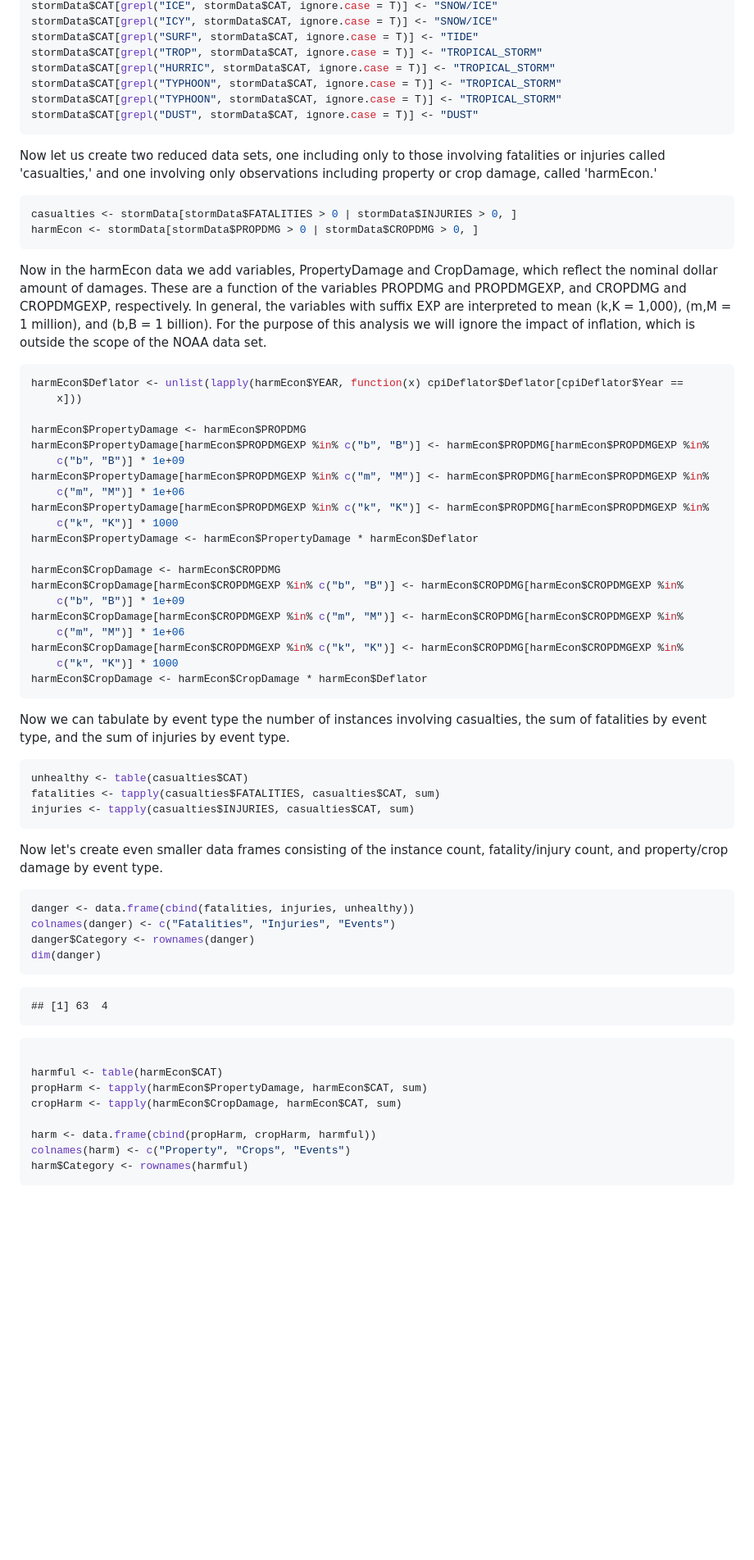
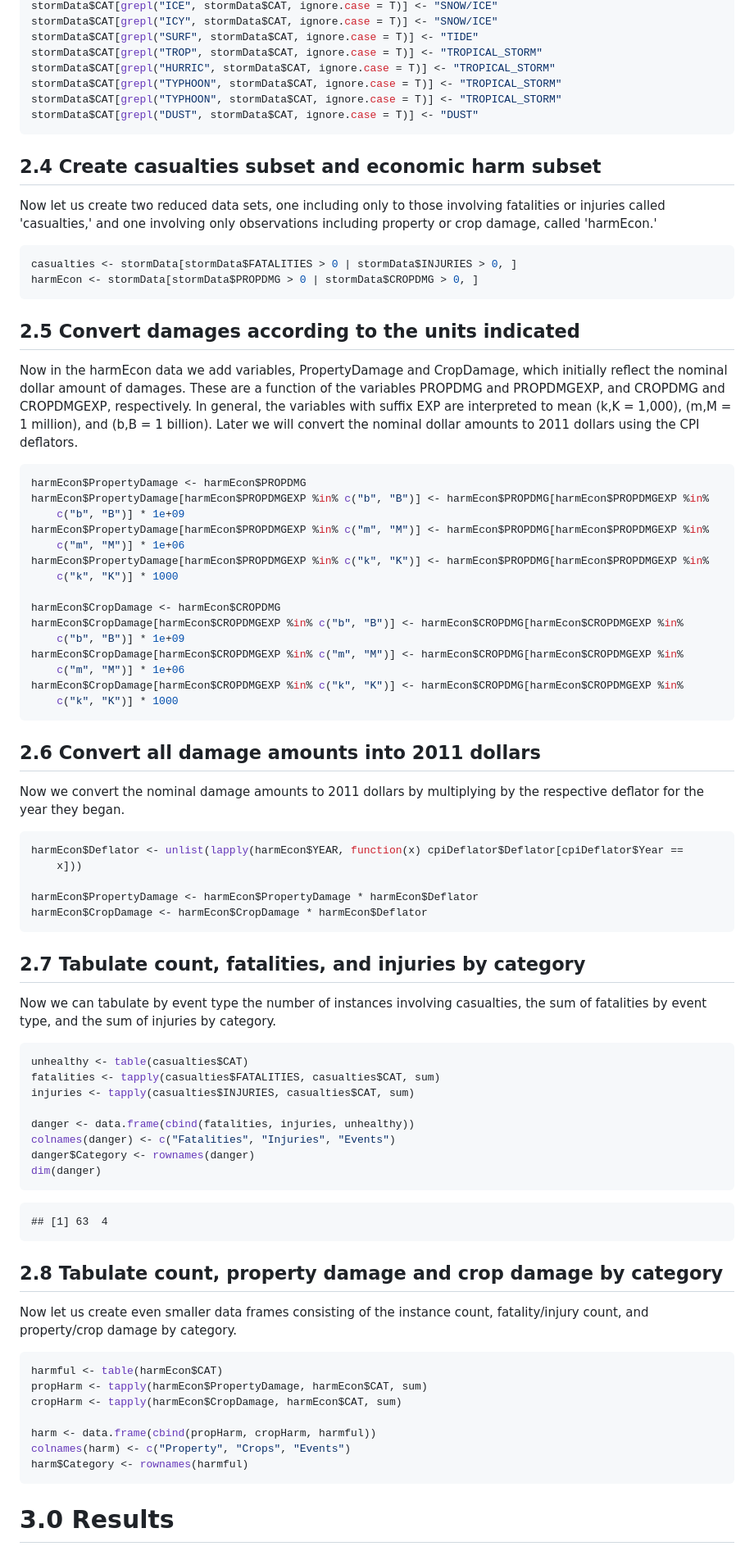
Before and after one commit to mcarlo/Reproducible_2, a Markdown page: assignment2.md, the part around the change printed below. Shown: that part at 82% size. GitHub-like rendering; blank space fills up the shorter version.

````diff
--- a/assignment2.md
+++ b/assignment2.md
@@ -102,22 +96,19 @@ stormData$CAT[grepl("TYPHOON", stormData$CAT, ignore.case = T)] <- "TROPICAL_STO
 stormData$CAT[grepl("DUST", stormData$CAT, ignore.case = T)] <- "DUST"
 ```
 
+## 2.4 Create casualties subset and economic harm subset
 Now let us create two reduced data sets, one including only to those involving fatalities or injuries called 'casualties,' and one involving only observations including property or crop damage, called 'harmEcon.'
-
 
 ```r
 casualties <- stormData[stormData$FATALITIES > 0 | stormData$INJURIES > 0, ]
 harmEcon <- stormData[stormData$PROPDMG > 0 | stormData$CROPDMG > 0, ]
 ```
 
-Now in the harmEcon data we add variables, PropertyDamage and CropDamage, which reflect the nominal dollar amount of damages. These are a function of the variables PROPDMG and PROPDMGEXP, and CROPDMG and CROPDMGEXP, respectively. In general, the variables with suffix EXP are interpreted to mean (k,K = 1,000), (m,M = 1 million), and (b,B = 1 billion). For the purpose of this analysis we will ignore the impact of inflation, which is outside the scope of the NOAA data set.
-
-
+## 2.5 Convert damages according to the units indicated
+Now in the harmEcon data we add variables, PropertyDamage and CropDamage, which
+initially reflect the nominal dollar amount of damages. These are a function of the variables PROPDMG and PROPDMGEXP, and CROPDMG and CROPDMGEXP, respectively. In general, the variables with suffix EXP are interpreted to mean (k,K = 1,000), (m,M = 1 million), and (b,B = 1 billion). Later we will convert the nominal dollar amounts to 2011 dollars using the CPI deflators.
 
 ```r
-harmEcon$Deflator <- unlist(lapply(harmEcon$YEAR, function(x) cpiDeflator$Deflator[cpiDeflator$Year ==
-    x]))
-
 harmEcon$PropertyDamage <- harmEcon$PROPDMG
 harmEcon$PropertyDamage[harmEcon$PROPDMGEXP %in% c("b", "B")] <- harmEcon$PROPDMG[harmEcon$PROPDMGEXP %in%
     c("b", "B")] * 1e+09
@@ -125,7 +116,6 @@ harmEcon$PropertyDamage[harmEcon$PROPDMGEXP %in% c("m", "M")] <- harmEcon$PROPDM
     c("m", "M")] * 1e+06
 harmEcon$PropertyDamage[harmEcon$PROPDMGEXP %in% c("k", "K")] <- harmEcon$PROPDMG[harmEcon$PROPDMGEXP %in%
     c("k", "K")] * 1000
-harmEcon$PropertyDamage <- harmEcon$PropertyDamage * harmEcon$Deflator
 
 harmEcon$CropDamage <- harmEcon$CROPDMG
 harmEcon$CropDamage[harmEcon$CROPDMGEXP %in% c("b", "B")] <- harmEcon$CROPDMG[harmEcon$CROPDMGEXP %in%
@@ -134,22 +124,28 @@ harmEcon$CropDamage[harmEcon$CROPDMGEXP %in% c("m", "M")] <- harmEcon$CROPDMG[ha
     c("m", "M")] * 1e+06
 harmEcon$CropDamage[harmEcon$CROPDMGEXP %in% c("k", "K")] <- harmEcon$CROPDMG[harmEcon$CROPDMGEXP %in%
     c("k", "K")] * 1000
+```
+
+## 2.6 Convert all damage amounts into 2011 dollars
+Now we convert the nominal damage amounts to 2011 dollars by multiplying by the
+respective deflator for the year they began.
+
+```r
+harmEcon$Deflator <- unlist(lapply(harmEcon$YEAR, function(x) cpiDeflator$Deflator[cpiDeflator$Year ==
+    x]))
+
+harmEcon$PropertyDamage <- harmEcon$PropertyDamage * harmEcon$Deflator
 harmEcon$CropDamage <- harmEcon$CropDamage * harmEcon$Deflator
 ```
 
-Now we can tabulate by event type the number of instances involving casualties, the sum of fatalities by event type, and the sum of injuries by event type.
-
+## 2.7 Tabulate count, fatalities, and injuries by category
+Now we can tabulate by event type the number of instances involving casualties, the sum of fatalities by event type, and the sum of injuries by category.
 
 ```r
 unhealthy <- table(casualties$CAT)
 fatalities <- tapply(casualties$FATALITIES, casualties$CAT, sum)
 injuries <- tapply(casualties$INJURIES, casualties$CAT, sum)
-```
 
-Now let's create even smaller data frames consisting of the instance count, fatality/injury count, and property/crop damage by event type.
-
-
-```r
 danger <- data.frame(cbind(fatalities, injuries, unhealthy))
 colnames(danger) <- c("Fatalities", "Injuries", "Events")
 danger$Category <- rownames(danger)
@@ -160,8 +156,10 @@ dim(danger)
 ## [1] 63  4
 ```
 
+## 2.8  Tabulate count, property damage and crop damage by category
+Now let us create even smaller data frames consisting of the instance count, fatality/injury count, and property/crop damage by category.
+
 ```r
-
 harmful <- table(harmEcon$CAT)
 propHarm <- tapply(harmEcon$PropertyDamage, harmEcon$CAT, sum)
 cropHarm <- tapply(harmEcon$CropDamage, harmEcon$CAT, sum)
@@ -171,4 +169,5 @@ colnames(harm) <- c("Property", "Crops", "Events")
 harm$Category <- rownames(harmful)
 ```
 
+# 3.0 Results
 
````
Also changed, not shown: other parts of assignment2.md (+22 -27 lines), figure/unnamed-chunk-11.png, figure/unnamed-chunk-12.png, 3 other files.
